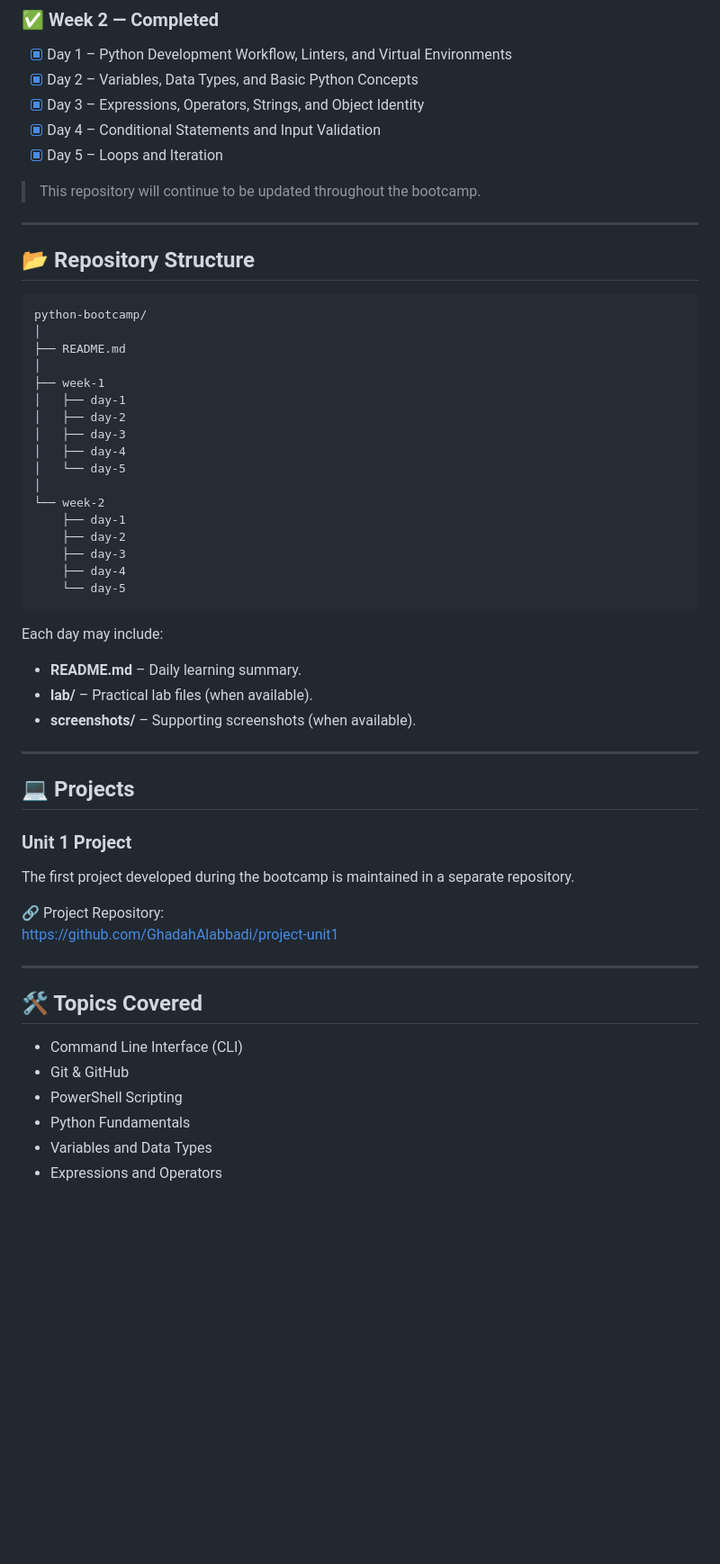
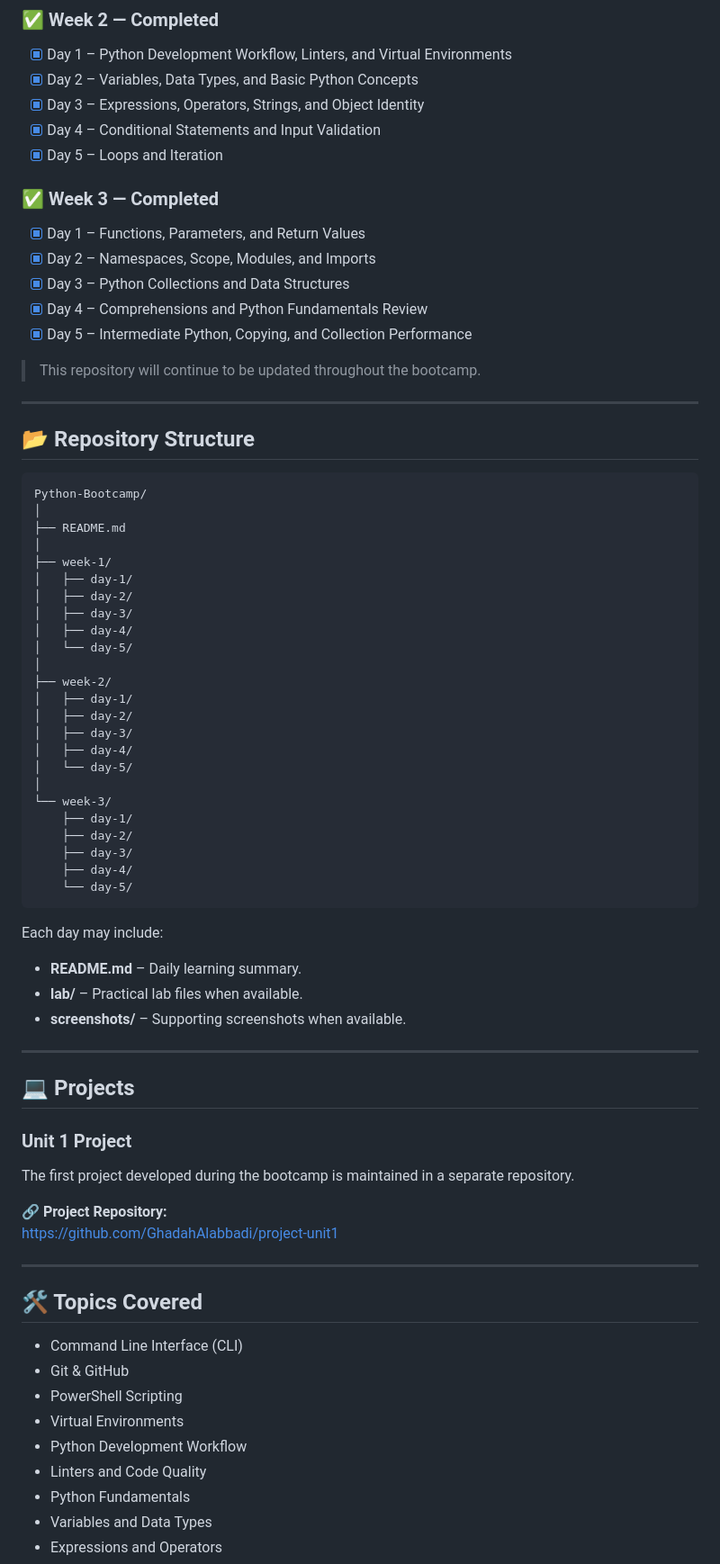
Before and after one commit to GhadahAlabbadi/python-bootcamp, a Markdown page: README.md, the part around one of its changes. Shown at 90% size. Rendered like a GitHub page; blank space fills up the shorter version.

Commit message:
Improve formatting in README.md
Updated README.md to enhance formatting and clarity.

````diff
--- a/README.md
+++ b/README.md
@@ -44,36 +44,52 @@ Throughout this bootcamp, I aim to:
 - [x] Day 4 – Conditional Statements and Input Validation
 - [x] Day 5 – Loops and Iteration
 
+### ✅ Week 3 — Completed
+
+- [x] Day 1 – Functions, Parameters, and Return Values
+- [x] Day 2 – Namespaces, Scope, Modules, and Imports
+- [x] Day 3 – Python Collections and Data Structures
+- [x] Day 4 – Comprehensions and Python Fundamentals Review
+- [x] Day 5 – Intermediate Python, Copying, and Collection Performance
+
 > This repository will continue to be updated throughout the bootcamp.
 
 ---
 
 ## 📂 Repository Structure
+
 ```text
-python-bootcamp/
+Python-Bootcamp/
 │
 ├── README.md
 │
-├── week-1
-│   ├── day-1
-│   ├── day-2
-│   ├── day-3
-│   ├── day-4
-│   └── day-5
+├── week-1/
+│   ├── day-1/
+│   ├── day-2/
+│   ├── day-3/
+│   ├── day-4/
+│   └── day-5/
 │
-└── week-2
-    ├── day-1
-    ├── day-2
-    ├── day-3
-    ├── day-4
-    └── day-5
+├── week-2/
+│   ├── day-1/
+│   ├── day-2/
+│   ├── day-3/
+│   ├── day-4/
+│   └── day-5/
+│
+└── week-3/
+    ├── day-1/
+    ├── day-2/
+    ├── day-3/
+    ├── day-4/
+    └── day-5/
 ```
 
 Each day may include:
 
 - **README.md** – Daily learning summary.
-- **lab/** – Practical lab files (when available).
-- **screenshots/** – Supporting screenshots (when available).
+- **lab/** – Practical lab files when available.
+- **screenshots/** – Supporting screenshots when available.
 
 ---
 
@@ -83,7 +99,7 @@ Each day may include:
 
 The first project developed during the bootcamp is maintained in a separate repository.
 
-🔗 Project Repository:
+🔗 **Project Repository:**
 https://github.com/GhadahAlabbadi/project-unit1
 
 ---
@@ -93,6 +109,9 @@ https://github.com/GhadahAlabbadi/project-unit1
 - Command Line Interface (CLI)
 - Git & GitHub
 - PowerShell Scripting
+- Virtual Environments
+- Python Development Workflow
+- Linters and Code Quality
 - Python Fundamentals
 - Variables and Data Types
 - Expressions and Operators
````
Also changed, not shown: other parts of README.md (+13 -9 lines).
